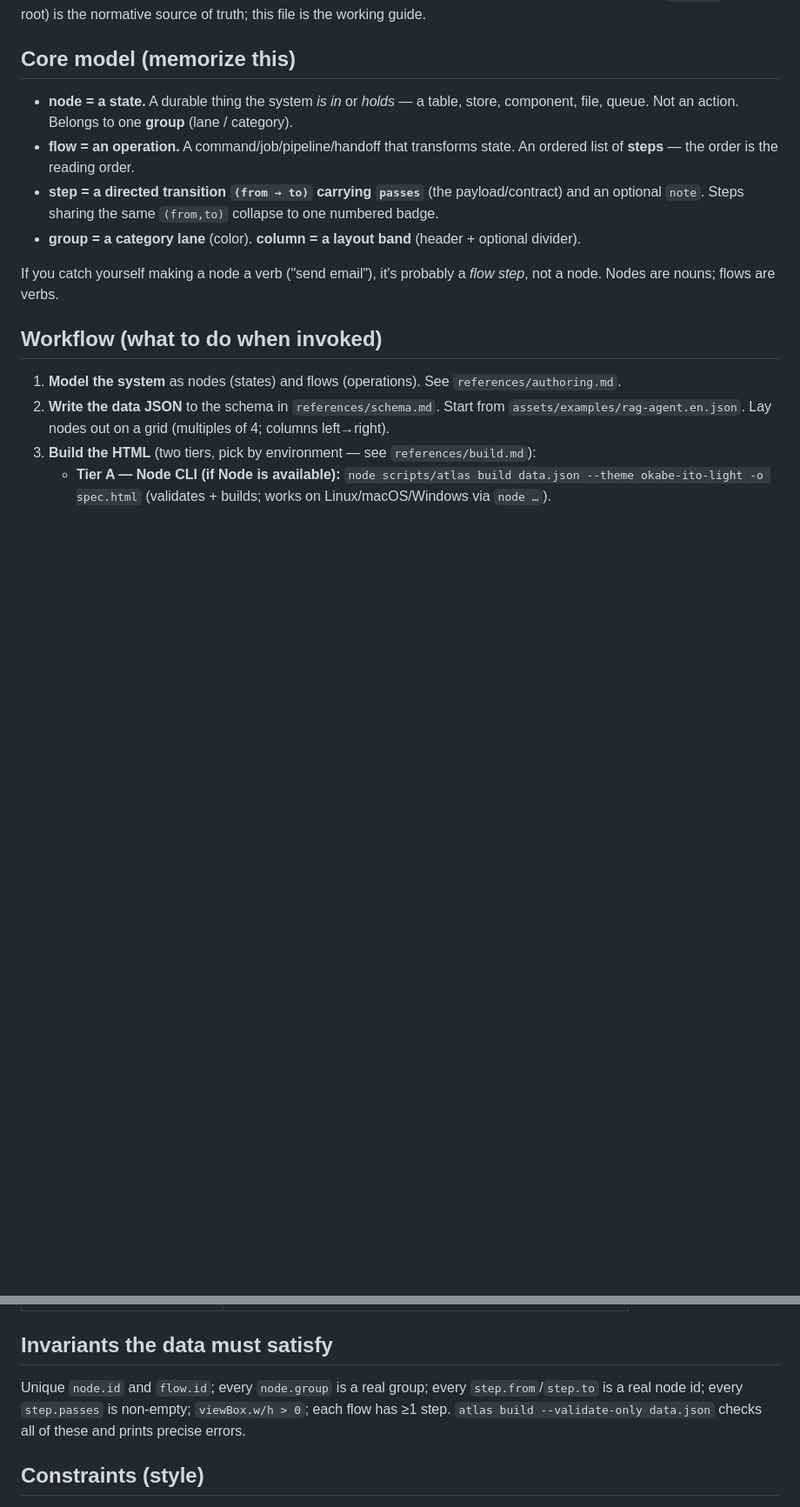
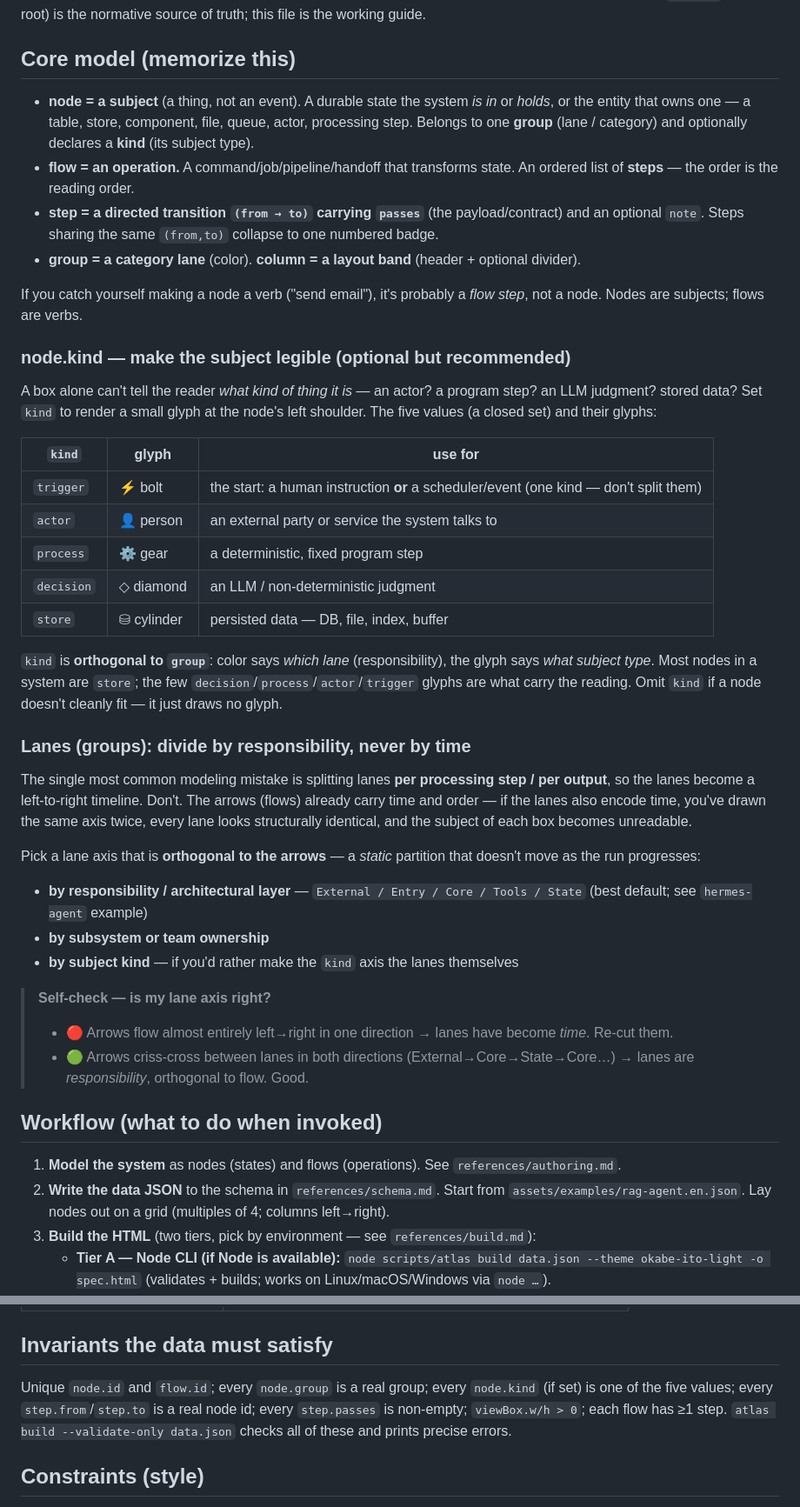
Before and after one commit to fujiya228/workflow-atlas, a Markdown page: skills/workflow-atlas/SKILL.md, 2 parts joined by grey strips. Shown at 87% size. Drawn GitHub-style; blank space fills up the shorter version.

```diff
--- a/skills/workflow-atlas/SKILL.md
+++ b/skills/workflow-atlas/SKILL.md
@@ -20,8 +20,9 @@ editing. `SPEC.md` (repo root) is the normative source of truth; this file is th
 
 ## Core model (memorize this)
 
-- **node = a state.** A durable thing the system *is in* or *holds* — a table, store, component,
-  file, queue. Not an action. Belongs to one **group** (lane / category).
+- **node = a subject** (a thing, not an event). A durable state the system *is in* or *holds*, or
+  the entity that owns one — a table, store, component, file, queue, actor, processing step.
+  Belongs to one **group** (lane / category) and optionally declares a **kind** (its subject type).
 - **flow = an operation.** A command/job/pipeline/handoff that transforms state. An ordered list
   of **steps** — the order is the reading order.
 - **step = a directed transition `(from → to)` carrying `passes`** (the payload/contract) and an
@@ -29,7 +30,43 @@ editing. `SPEC.md` (repo root) is the normative source of truth; this file is th
 - **group = a category lane** (color). **column = a layout band** (header + optional divider).
 
 If you catch yourself making a node a verb ("send email"), it's probably a *flow step*, not a node.
-Nodes are nouns; flows are verbs.
+Nodes are subjects; flows are verbs.
+
+### node.kind — make the subject legible (optional but recommended)
+
+A box alone can't tell the reader *what kind of thing it is* — an actor? a program step? an LLM
+judgment? stored data? Set `kind` to render a small glyph at the node's left shoulder. The five
+values (a closed set) and their glyphs:
+
+| `kind`     | glyph | use for                                              |
+|------------|-------|------------------------------------------------------|
+| `trigger`  | ⚡ bolt    | the start: a human instruction **or** a scheduler/event (one kind — don't split them) |
+| `actor`    | 👤 person  | an external party or service the system talks to     |
+| `process`  | ⚙ gear     | a deterministic, fixed program step                  |
+| `decision` | ◇ diamond  | an LLM / non-deterministic judgment                  |
+| `store`    | ⛁ cylinder | persisted data — DB, file, index, buffer             |
+
+`kind` is **orthogonal to `group`**: color says *which lane* (responsibility), the glyph says *what
+subject type*. Most nodes in a system are `store`; the few `decision`/`process`/`actor`/`trigger`
+glyphs are what carry the reading. Omit `kind` if a node doesn't cleanly fit — it just draws no glyph.
+
+### Lanes (groups): divide by responsibility, never by time
+
+The single most common modeling mistake is splitting lanes **per processing step / per output**, so
+the lanes become a left-to-right timeline. Don't. The arrows (flows) already carry time and order —
+if the lanes also encode time, you've drawn the same axis twice, every lane looks structurally
+identical, and the subject of each box becomes unreadable.
+
+Pick a lane axis that is **orthogonal to the arrows** — a *static* partition that doesn't move as
+the run progresses:
+
+- **by responsibility / architectural layer** — `External / Entry / Core / Tools / State` (best default; see `hermes-agent` example)
+- **by subsystem or team ownership**
+- **by subject kind** — if you'd rather make the `kind` axis the lanes themselves
+
+> **Self-check — is my lane axis right?**
+> - 🔴 Arrows flow almost entirely left→right in one direction → lanes have become *time*. Re-cut them.
+> - 🟢 Arrows criss-cross between lanes in both directions (External→Core→State→Core…) → lanes are *responsibility*, orthogonal to flow. Good.
 
 ## Workflow (what to do when invoked)
 
@@ -65,8 +102,9 @@ Nodes are nouns; flows are verbs.
 
 ## Invariants the data must satisfy
 
-Unique `node.id` and `flow.id`; every `node.group` is a real group; every `step.from`/`step.to` is
-a real node id; every `step.passes` is non-empty; `viewBox.w/h > 0`; each flow has ≥1 step.
+Unique `node.id` and `flow.id`; every `node.group` is a real group; every `node.kind` (if set) is
+one of the five values; every `step.from`/`step.to` is a real node id; every `step.passes` is
+non-empty; `viewBox.w/h > 0`; each flow has ≥1 step.
 `atlas build --validate-only data.json` checks all of these and prints precise errors.
 
 ## Constraints (style)
```
Also changed, not shown: SPEC.md (+31 -3 lines), 1 other file.
